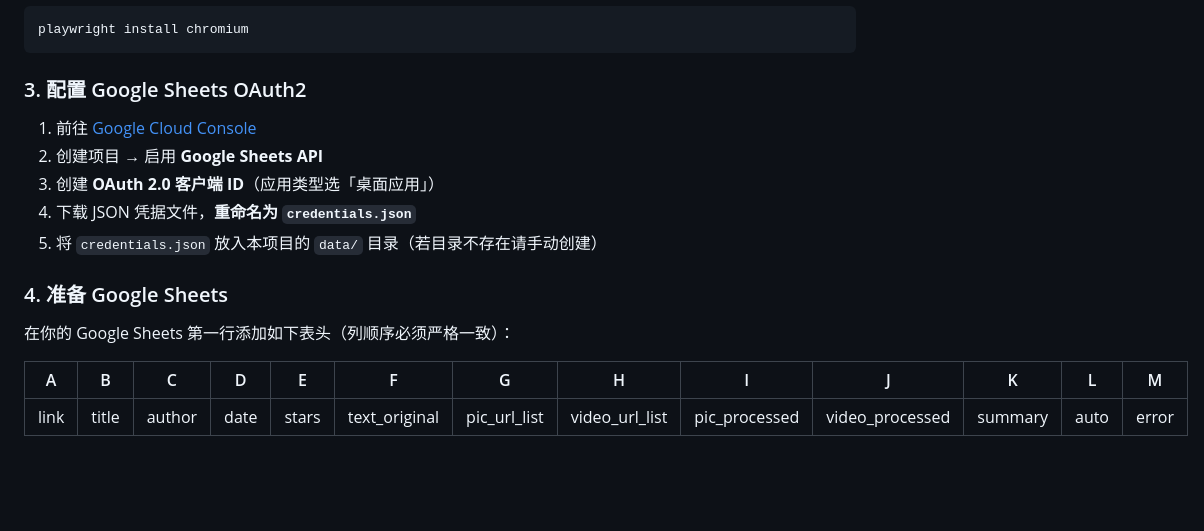
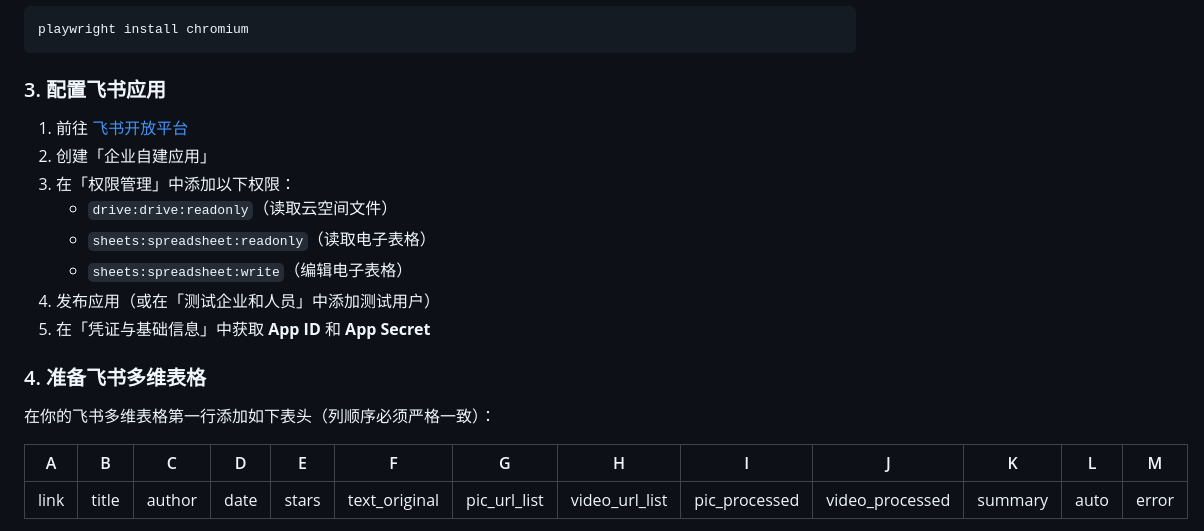
Before and after one commit to lxgtn/xhslink_260224, a Markdown page: README.md, the part around one of its changes. Rendered like a GitHub page; blank space fills up the shorter version.

````diff
--- a/README.md
+++ b/README.md
@@ -27,17 +27,20 @@ pip install -r requirements.txt
 playwright install chromium
 ```
 
-### 3. 配置 Google Sheets OAuth2
+### 3. 配置飞书应用
 
-1. 前往 [Google Cloud Console](https://console.cloud.google.com/)
-2. 创建项目 → 启用 **Google Sheets API**
-3. 创建 **OAuth 2.0 客户端 ID**（应用类型选「桌面应用」）
-4. 下载 JSON 凭据文件，**重命名为 `credentials.json`**
-5. 将 `credentials.json` 放入本项目的 `data/` 目录（若目录不存在请手动创建）
+1. 前往 [飞书开放平台](https://open.feishu.cn/app/)
+2. 创建「企业自建应用」
+3. 在「权限管理」中添加以下权限：
+   - `drive:drive:readonly`（读取云空间文件）
+   - `sheets:spreadsheet:readonly`（读取电子表格）
+   - `sheets:spreadsheet:write`（编辑电子表格）
+4. 发布应用（或在「测试企业和人员」中添加测试用户）
+5. 在「凭证与基础信息」中获取 **App ID** 和 **App Secret**
 
-### 4. 准备 Google Sheets
+### 4. 准备飞书多维表格
 
-在你的 Google Sheets 第一行添加如下表头（列顺序必须严格一致）：
+在你的飞书多维表格第一行添加如下表头（列顺序必须严格一致）：
 
 | A | B | C | D | E | F | G | H | I | J | K | L | M |
 |---|---|---|---|---|---|---|---|---|---|---|---|---|
````
Also changed, not shown: other parts of README.md (+16 -12 lines).
